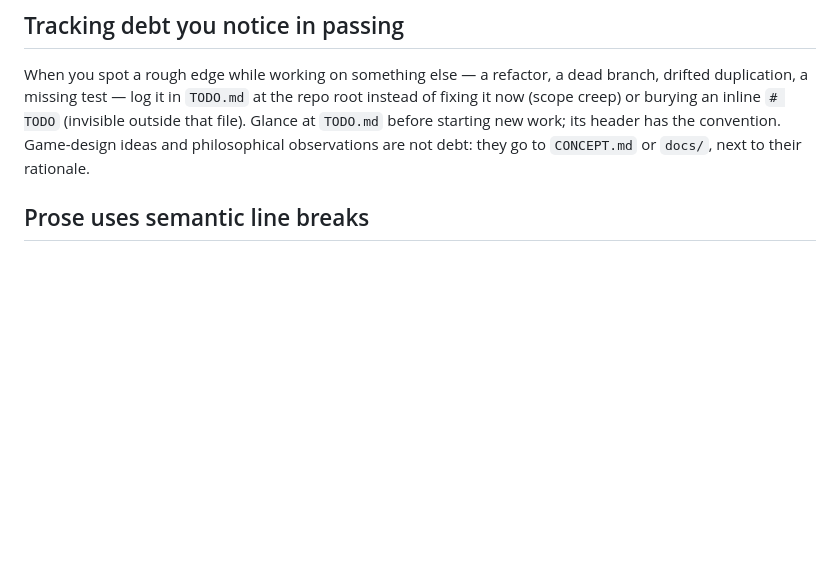
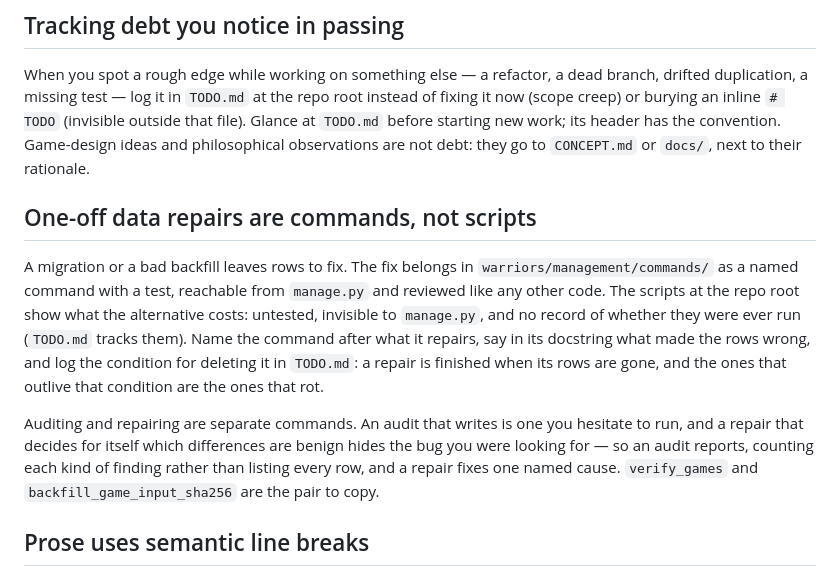
Before and after one commit to SupraSummus/prompt-wars, a Markdown page: AGENTS.md, the part around the change. GitHub-like rendering; blank space fills up the shorter version.

```diff
--- a/AGENTS.md
+++ b/AGENTS.md
@@ -72,6 +72,31 @@ Glance at `TODO.md` before starting new work;
 its header has the convention.
 Game-design ideas and philosophical observations are not debt:
 they go to `CONCEPT.md` or `docs/`, next to their rationale.
+
+## One-off data repairs are commands, not scripts
+
+A migration or a bad backfill leaves rows to fix.
+The fix belongs in `warriors/management/commands/`
+as a named command with a test,
+reachable from `manage.py` and reviewed like any other code.
+The scripts at the repo root show what the alternative costs:
+untested, invisible to `manage.py`,
+and no record of whether they were ever run
+(`TODO.md` tracks them).
+Name the command after what it repairs,
+say in its docstring what made the rows wrong,
+and log the condition for deleting it in `TODO.md`:
+a repair is finished when its rows are gone,
+and the ones that outlive that condition are the ones that rot.
+
+Auditing and repairing are separate commands.
+An audit that writes is one you hesitate to run,
+and a repair that decides for itself which differences are benign
+hides the bug you were looking for —
+so an audit reports, counting each kind of finding
+rather than listing every row,
+and a repair fixes one named cause.
+`verify_games` and `backfill_game_input_sha256` are the pair to copy.
 
 ## Prose uses semantic line breaks
 
```
Also changed, not shown: TODO.md (+48 -8 lines), docs/game-migration.md (+8 -0 lines).
